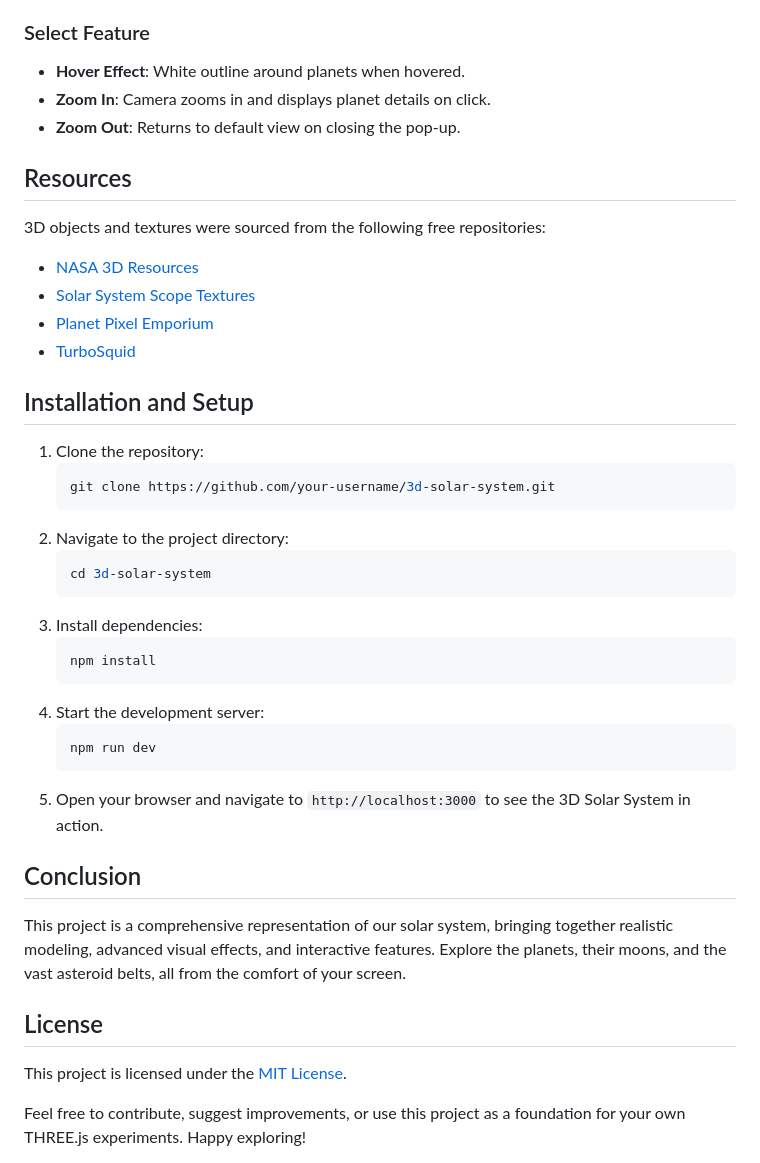
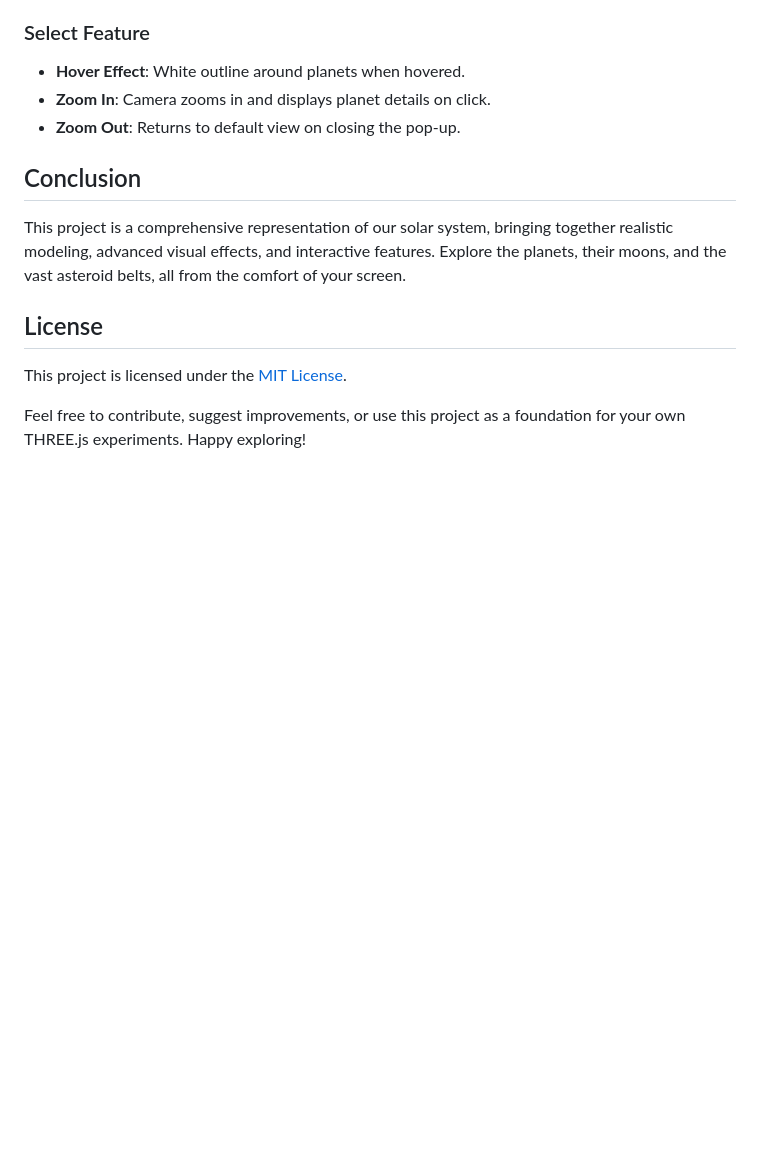
Before and after one commit to zuesxseel/solo-panda-nasa, a Markdown page: readme.md, the part around one of its changes. Rendered like a GitHub page; blank space fills up the shorter version.

````diff
--- a/readme.md
+++ b/readme.md
@@ -83,32 +76,6 @@ This project is based on the original **3D Solar System in THREE.js** by Karol F
 - **Zoom In**: Camera zooms in and displays planet details on click.
 - **Zoom Out**: Returns to default view on closing the pop-up.
 
-## Resources
-3D objects and textures were sourced from the following free repositories:
-- [NASA 3D Resources](https://nasa3d.arc.nasa.gov/images)
-- [Solar System Scope Textures](https://www.solarsystemscope.com/textures/)
-- [Planet Pixel Emporium](https://planetpixelemporium.com/index.php)
-- [TurboSquid](https://www.turbosquid.com/)
-
-## Installation and Setup
-1. Clone the repository:
-    ```sh
-    git clone https://github.com/your-username/3d-solar-system.git
-    ```
-2. Navigate to the project directory:
-    ```sh
-    cd 3d-solar-system
-    ```
-3. Install dependencies:
-    ```sh
-    npm install
-    ```
-4. Start the development server:
-    ```sh
-    npm run dev
-    ```
-5. Open your browser and navigate to `http://localhost:3000` to see the 3D Solar System in action.
-
 ## Conclusion
 This project is a comprehensive representation of our solar system, bringing together realistic modeling, advanced visual effects, and interactive features. Explore the planets, their moons, and the vast asteroid belts, all from the comfort of your screen.
 
````
Also changed, not shown: other parts of readme.md (+0 -7 lines).
